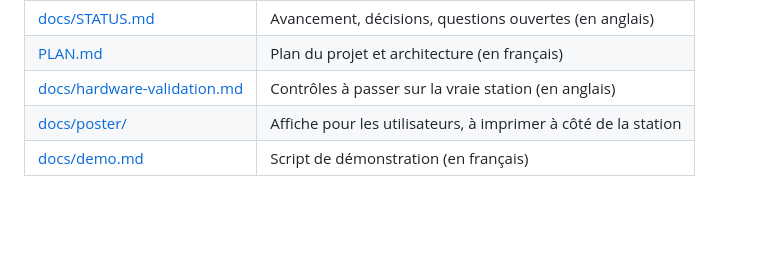
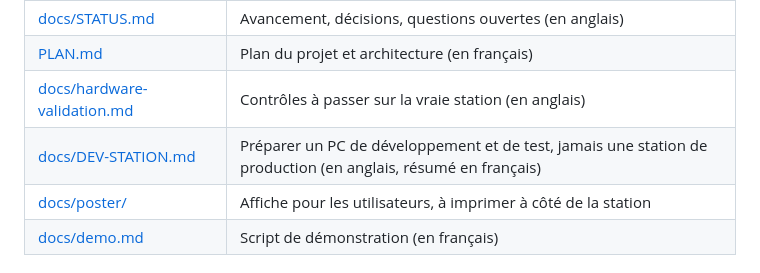
Before and after one commit to fbmguerin/februus, a Markdown page: README.fr.md, the part around the change. Rendered like a GitHub page; blank space fills up the shorter version.

```diff
--- a/README.fr.md
+++ b/README.fr.md
@@ -177,6 +177,7 @@ obligatoire et validée au démarrage : `februus config check`. Exemple comment
 | [docs/STATUS.md](docs/STATUS.md) | Avancement, décisions, questions ouvertes (en anglais) |
 | [PLAN.md](PLAN.md) | Plan du projet et architecture (en français) |
 | [docs/hardware-validation.md](docs/hardware-validation.md) | Contrôles à passer sur la vraie station (en anglais) |
+| [docs/DEV-STATION.md](docs/DEV-STATION.md) | Préparer un PC de développement et de test, jamais une station de production (en anglais, résumé en français) |
 | [docs/poster/](docs/poster/) | Affiche pour les utilisateurs, à imprimer à côté de la station |
 | [docs/demo.md](docs/demo.md) | Script de démonstration (en français) |
 
```
Also changed, not shown: README.md (+1 -0 lines), docs/DEV-STATION.md (added, +110 -0 lines).
